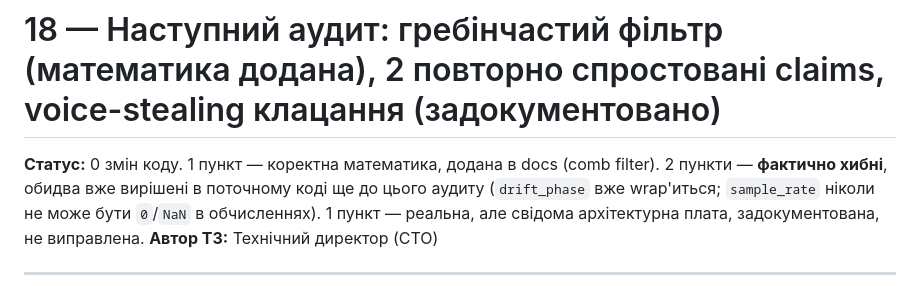
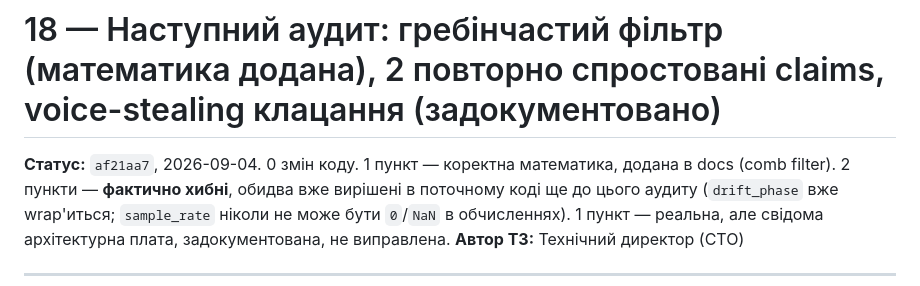
Before and after one commit to Gnomir/AudioSynth, a Markdown page: docs/18_RFC_AUDIT_DRIFT_SR_STEAL_COMB.md, the part around the change. Drawn GitHub-style.

Commit message:
docs: stamp closure commit hash
Co-Authored-By: Claude Sonnet 5 <noreply@anthropic.com>
Claude-Session: https://claude.ai/code/session_01HrH8k8z58vx3SvhcybLZ6P

```diff
--- a/docs/18_RFC_AUDIT_DRIFT_SR_STEAL_COMB.md
+++ b/docs/18_RFC_AUDIT_DRIFT_SR_STEAL_COMB.md
@@ -1,6 +1,6 @@
 # 18 — Наступний аудит: гребінчастий фільтр (математика додана), 2 повторно спростовані claims, voice-stealing клацання (задокументовано)
 
-**Статус:** 0 змін коду. 1 пункт — коректна математика, додана в docs (comb
+**Статус:** `af21aa7`, 2026-09-04. 0 змін коду. 1 пункт — коректна математика, додана в docs (comb
 filter). 2 пункти — **фактично хибні**, обидва вже вирішені в поточному
 коді ще до цього аудиту (`drift_phase` вже wrap'иться; `sample_rate`
 ніколи не може бути `0`/`NaN` в обчисленнях). 1 пункт — реальна, але
```
